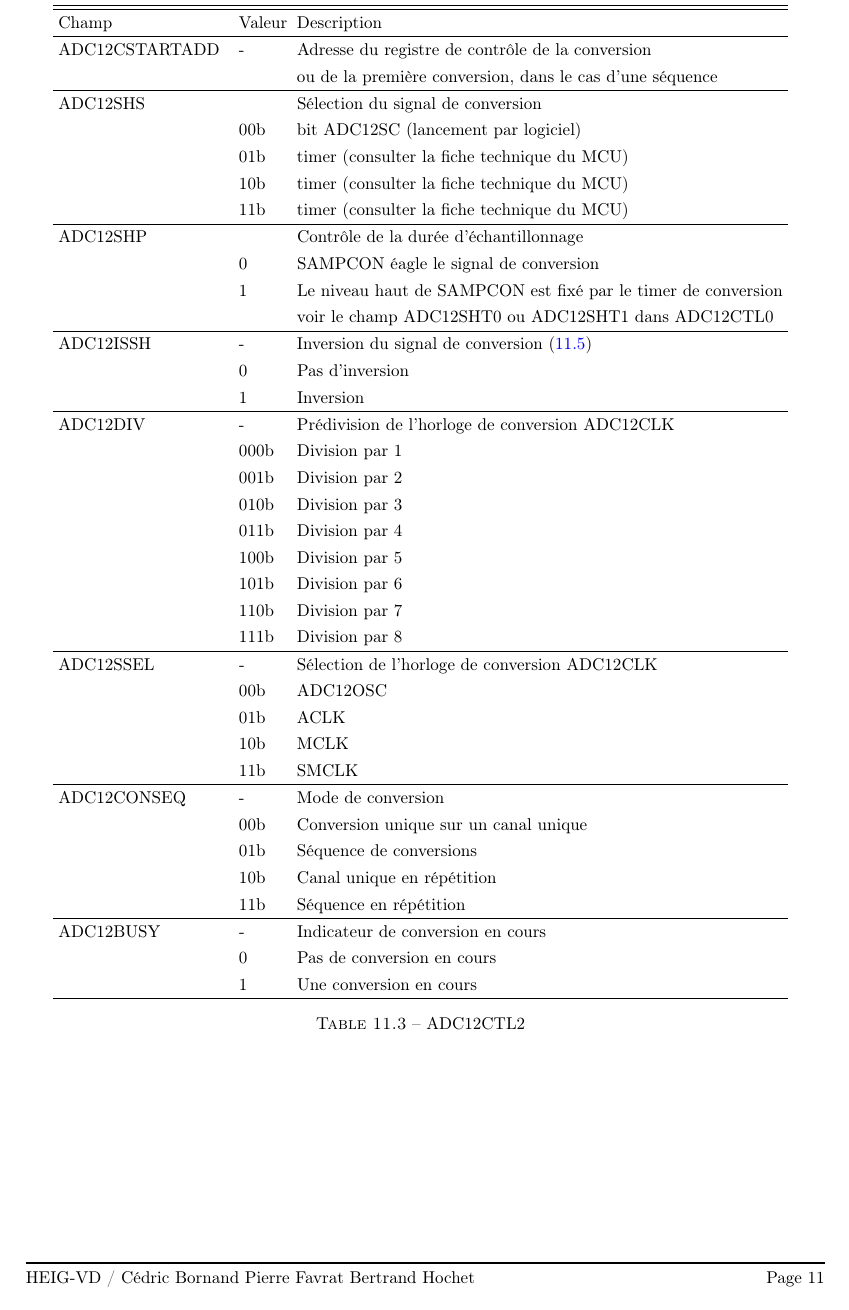
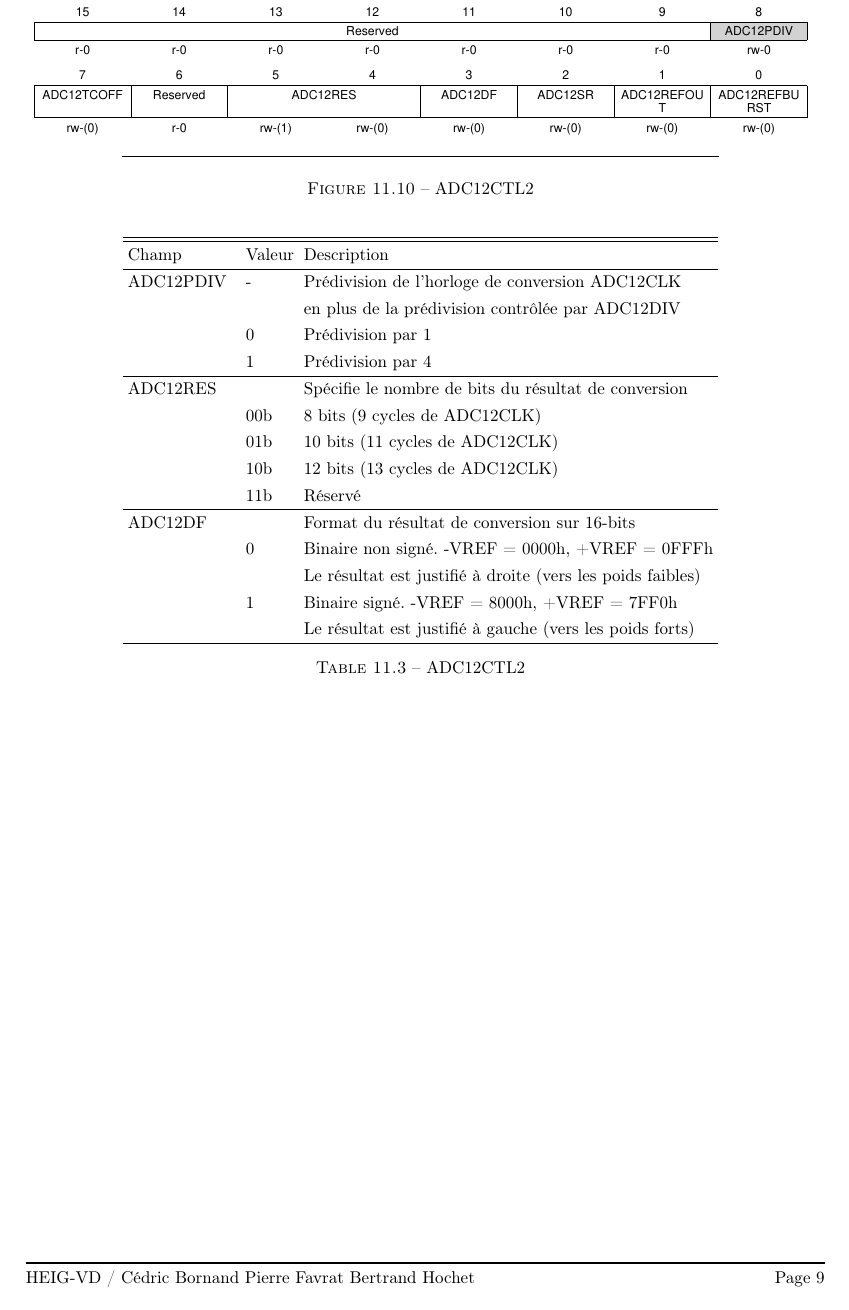
Before and after one commit to heig-tin-info/microinfo-handout, a LaTeX book (Cours_MUI.tex, which reads Chapter_adda.tex, Chapter_timer.tex): page 89 of 91. Compiled offline with pdfLaTeX; the source files are stored in an older character set and shown here as Unicode.

```diff
--- a/Chapter_adda.tex
+++ b/Chapter_adda.tex
@@ -322,49 +321,22 @@
 \hline\hline
 Champ & & Valeur & Description \\ %[0.5ex]
 \hline
-ADC12CSTARTADD & & - & Adresse du registre de contrôle de la conversion \\
-& & & ou de la première conversion, dans le cas d'une séquence \\
+ADC12PDIV & & - & Prédivision de l'horloge de conversion ADC12CLK \\
+& & & en plus de la prédivision contrôlée par ADC12DIV \\
+& & 0 & Prédivision par 1 \\
+& & 1 & Prédivision par 4 \\
 \hline
-ADC12SHS & & & Sélection du signal de conversion \\
-& & 00b & bit ADC12SC (lancement par logiciel) \\
-& & 01b & timer (consulter la fiche technique du MCU) \\
-& & 10b & timer (consulter la fiche technique du MCU) \\
-& & 11b & timer (consulter la fiche technique du MCU) \\
+ADC12RES & & & Spécifie le nombre de bits du résultat de conversion \\
+& & 00b & 8 bits (9 cycles de ADC12CLK) \\
+& & 01b & 10 bits (11 cycles de ADC12CLK) \\
+& & 10b & 12 bits (13 cycles de ADC12CLK) \\
+& & 11b & Réservé \\
 \hline
-ADC12SHP & & & Contrôle de la durée d'échantillonnage \\
-& & 0 & SAMPCON éagle le signal de conversion \\
-& & 1 & Le niveau haut de SAMPCON est fixé par le timer de conversion \\
-& & & voir le champ ADC12SHT0 ou ADC12SHT1 dans ADC12CTL0 \\
-\hline
-ADC12ISSH & & - & Inversion du signal de conversion (\ref{fig:ADC_Schema})\\
-& & 0 & Pas d'inversion \\
-& & 1 & Inversion \\
-\hline
-ADC12DIV & & - & Prédivision de l'horloge de conversion ADC12CLK \\
-& & 000b & Division par 1 \\
-& & 001b & Division par 2 \\
-& & 010b & Division par 3 \\
-& & 011b & Division par 4 \\
-& & 100b & Division par 5 \\
-& & 101b & Division par 6 \\
-& & 110b & Division par 7 \\
-& & 111b & Division par 8 \\
-\hline
-ADC12SSEL & & - & Sélection de l'horloge de conversion ADC12CLK \\
-& & 00b & ADC12OSC \\
-& & 01b & ACLK \\
-& & 10b & MCLK \\
-& & 11b & SMCLK \\
-\hline
-ADC12CONSEQ & & - & Mode de conversion \\
-& & 00b & Conversion unique sur un canal unique \\
-& & 01b & Séquence de conversions \\
-& & 10b & Canal unique en répétition \\
-& & 11b & Séquence en répétition \\
-\hline
-ADC12BUSY & & - & Indicateur de conversion en cours\\
-& & 0 & Pas de conversion en cours \\
-& & 1 & Une conversion en cours \\
+ADC12DF & & & Format du résultat de conversion sur 16-bits \\
+& & 0 & Binaire non signé. -VREF = 0000h, +VREF = 0FFFh \\
+& & & Le résultat est justifié à droite (vers les poids faibles) \\
+& & 1 & Binaire signé. -VREF = 8000h, +VREF = 7FF0h \\
+& & & Le résultat est justifié à gauche (vers les poids forts) \\
 \hline
 \end{tabular}
 \caption{ADC12CTL2}
--- a/Chapter_timer.tex
+++ b/Chapter_timer.tex
@@ -115,2 +116 @@
 
-\subsection{Modes de comptage}
@@ -160,2 +171 @@
 
-\subsection{Contrôle du bloc de comptage}
@@ -169 +177,0 @@
-\item sélectionner le mode de comptage (champ MC)
```
Also changed, not shown: Chapter_adda.tex (5 more changed lines), Chapter_timer.tex (91 more changed lines).
